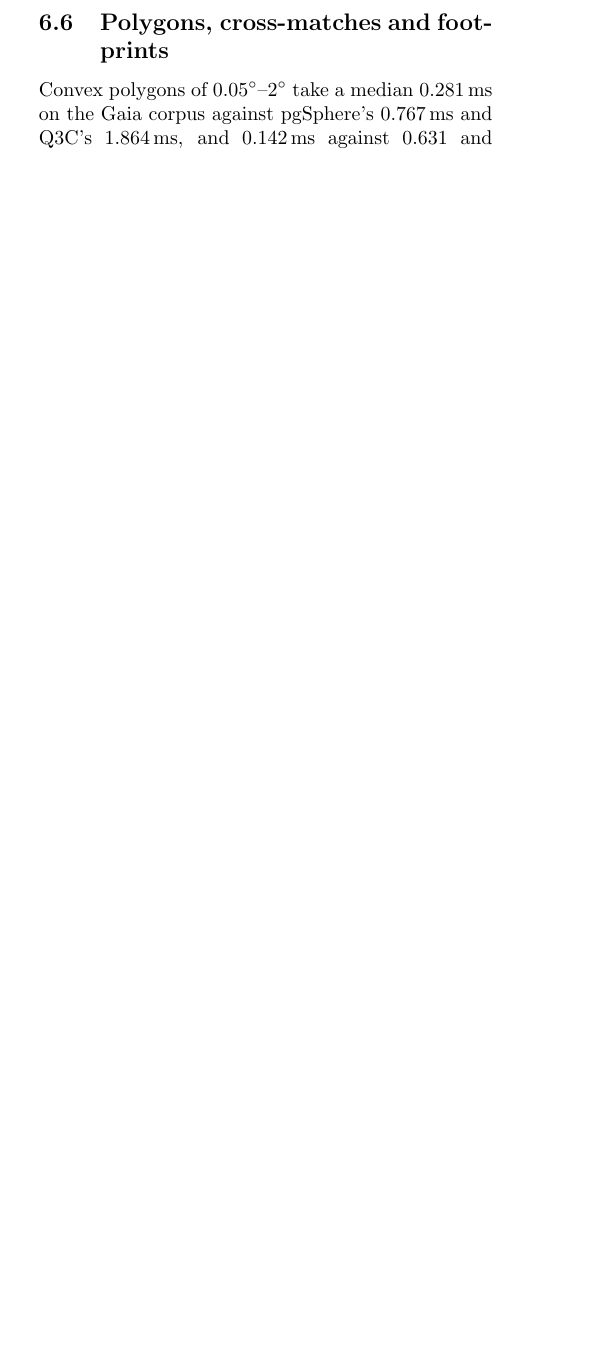
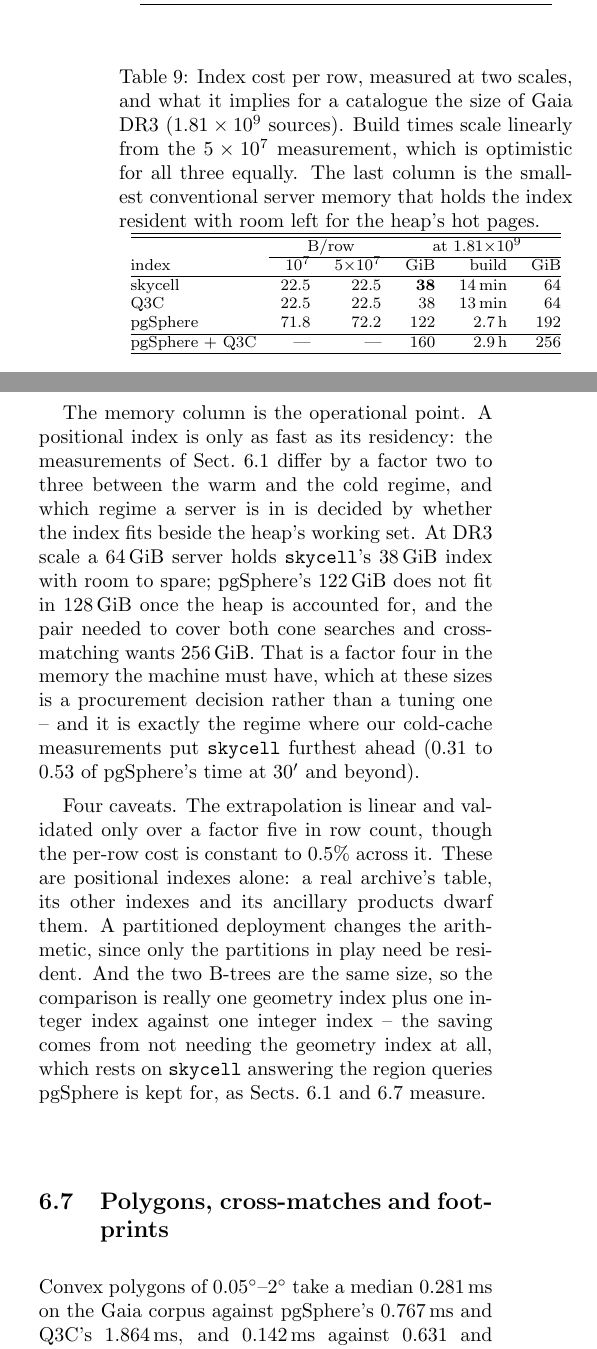
Before and after one commit to jesusjuansalgado/skycell, a LaTeX document (paper/preview.tex, which reads paper/body.tex): part of one column of page 10 of 16 before the commit and two parts of the columns of page 11 of 17 after it, the two joined at a grey line, cut at the place of the change, the shorter picture padded with empty space. Compiled offline with pdfLaTeX.

Commit message:
Carry the index-size result to Gaia DR3 scale
Per-row index cost is flat between 10M and 50M rows (0.5% for pgSphere, exact
for the two B-trees), so it extrapolates honestly. At Gaia DR3's 1.81e9
sources: skycell 38 GiB, pgSphere 122 GiB, and 160 GiB for the pgSphere+Q3C
pair an archive needs today to cover cone searches and cross-matching both --
a factor four in the memory the machine must have, which at that size is a
procurement decision rather than a tuning one. Residency is also what decides
whether a server gets the warm or the cold numbers, which differ by 2-3x, so
the smaller index compounds.

New section 6.4 with the table and four caveats (linear extrapolation
validated over 5x; positional indexes only; partitioning changes it; the
saving comes from not needing the geometry index at all). Abstract,
conclusions and README updated.

Co-Authored-By: Claude Opus 5 <noreply@anthropic.com>

```diff
--- a/paper/body.tex
+++ b/paper/body.tex
@@ -47,3 +48,4 @@ pgSphere's buffer pages at 1\degr. It keeps an index of 214\,MB against pgSphere
+cover both cone searches and cross-matching -- builds it in 1.4\,s against 42\,s, answers convex polygons 2.7--4.4 times faster,
 matches \texttt{q3c\_join} on cross-matching -- the operation Q3C is built for -- while
 being 2.5--3.3 times faster than pgSphere at it, and its row estimates are wrong by a
 factor 1.2 rather than 2.5--3.0. The cost model's one parameter is
@@ -945,3 +967,49 @@ and it is the one result here that is not sensitive to protocol.
+\begin{table}
+  \caption{Index cost per row, measured at two scales, and what it implies for a
+    catalogue the size of Gaia DR3 ($1.81\times10^9$ sources). Build times scale
+    linearly from the $5\times10^7$ measurement, which is optimistic for all three
+    equally. The last column is the smallest conventional server memory that holds the
+    index resident with room left for the heap's hot pages.}
+  \label{tab:gaia}
+  \centering
+  \footnotesize
+  \begin{tabular}{@{}l rr rr r@{}}
+    \hline\hline
+    & \multicolumn{2}{c}{B/row} & \multicolumn{3}{c}{at $1.81{\times}10^9$} \\
+    \cline{2-3}\cline{4-6}
+    index & $10^7$ & $5{\times}10^7$ & GiB & build & GiB \\
+    \hline
+    skycell            & 22.5 & 22.5 & \textbf{38} & 14\,min & 64 \\
+    Q3C                & 22.5 & 22.5 & 38 & 13\,min & 64 \\
+    pgSphere           & 71.8 & 72.2 & 122 & 2.7\,h & 192 \\
+    \hline
+    pgSphere $+$ Q3C   & ---  & ---  & 160 & 2.9\,h & 256 \\
+    \hline
+  \end{tabular}
+\end{table}
+
+The memory column is the operational point. A positional index is only as fast as its
+residency: the measurements of Sect.~\ref{sec:cones} differ by a factor two to three
+between the warm and the cold regime, and which regime a server is in is decided by
+whether the index fits beside the heap's working set. At DR3 scale a 64\,GiB server
+holds \texttt{skycell}'s 38\,GiB index with room to spare; pgSphere's 122\,GiB does not
+fit in 128\,GiB once the heap is accounted for, and the pair needed to cover both cone
+searches and cross-matching wants 256\,GiB. That is a factor four in the memory the
+machine must have, which at these sizes is a procurement decision rather than a tuning
+one -- and it is exactly the regime where our cold-cache measurements put
+\texttt{skycell} furthest ahead (0.31 to 0.53 of pgSphere's time at 30\arcmin\ and
+beyond).
+
+Four caveats. The extrapolation is linear and validated only over a factor five in row
+count, though the per-row cost is constant to 0.5\% across it. These are positional
+indexes alone: a real archive's table, its other indexes and its ancillary products
+dwarf them. A partitioned deployment changes the arithmetic, since only the partitions
+in play need be resident. And the two B-trees are the same size, so the comparison is
+really one geometry index plus one integer index against one integer index -- the saving
+comes from not needing the geometry index at all, which rests on \texttt{skycell}
+answering the region queries pgSphere is kept for, as Sects.~\ref{sec:cones}
+and~\ref{sec:otherops} measure.
+
 \subsection{Polygons, cross-matches and footprints}
 \label{sec:otherops}
 
```
Also changed, not shown: README.md, paper/skycell-preview.pdf, paper/body.tex (27 more changed lines).
